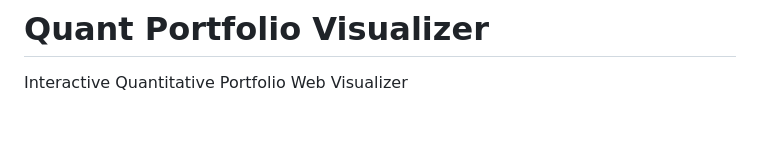
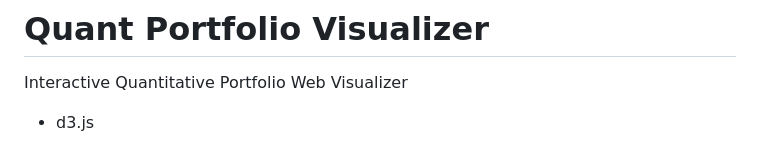
Before and after one commit to eshinhw/quant-portfolio-visualizer, a Markdown page: README.md, the part around the change. Drawn GitHub-style; blank space fills up the shorter version.

```diff
--- a/README.md
+++ b/README.md
@@ -1,6 +1,8 @@
 # Quant Portfolio Visualizer
 
 Interactive Quantitative Portfolio Web Visualizer
+
+- d3.js
 
 <!--
 ## Main Features
```
